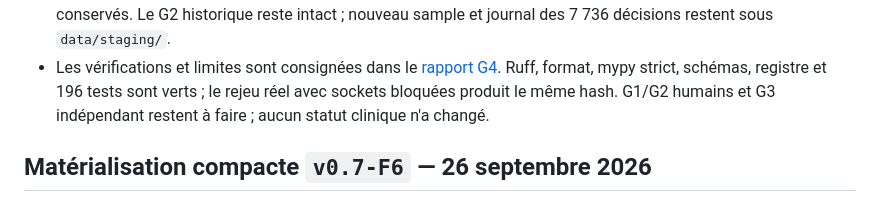
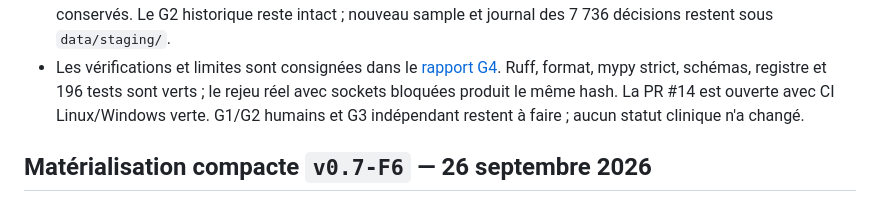
Before and after one commit to GaetanAff/Latros, a Markdown page: docs/history.md, the part around the change. Drawn GitHub-style.

Commit message:
docs: record green Linux and Windows G4 CI

```diff
--- a/docs/history.md
+++ b/docs/history.md
@@ -35,7 +35,8 @@ validé n'est publié. `v0.7.0-general-dev-unreviewed` est le nouveau corpus gé
 - Les vérifications et limites sont consignées dans le
   [rapport G4](reports/v0.7-g4-medlineplus-extraction-quality.md). Ruff, format, mypy strict,
   schémas, registre et 196 tests sont verts ; le rejeu réel avec sockets bloquées produit le
-  même hash. G1/G2 humains et G3 indépendant restent à faire ; aucun statut clinique n'a changé.
+  même hash. La PR #14 est ouverte avec CI Linux/Windows verte. G1/G2 humains et G3
+  indépendant restent à faire ; aucun statut clinique n'a changé.
 
 ## Matérialisation compacte `v0.7-F6` — 26 septembre 2026
 
```
Also changed, not shown: docs/reports/v0.7-g4-medlineplus-extraction-quality.md (+3 -3 lines).
